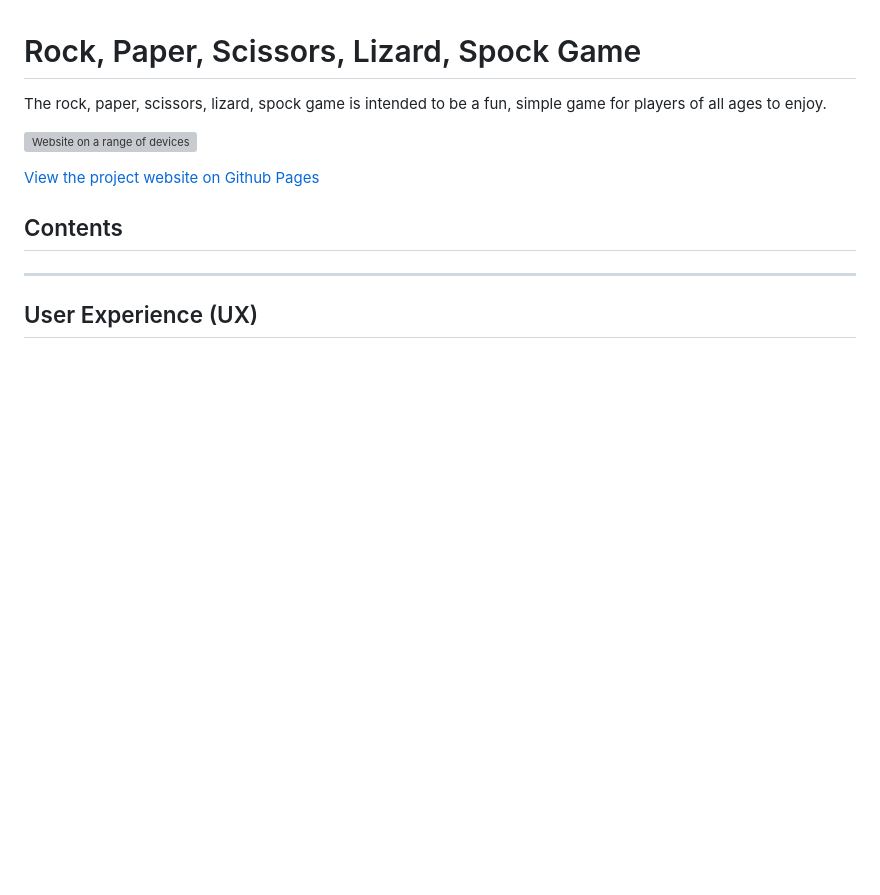
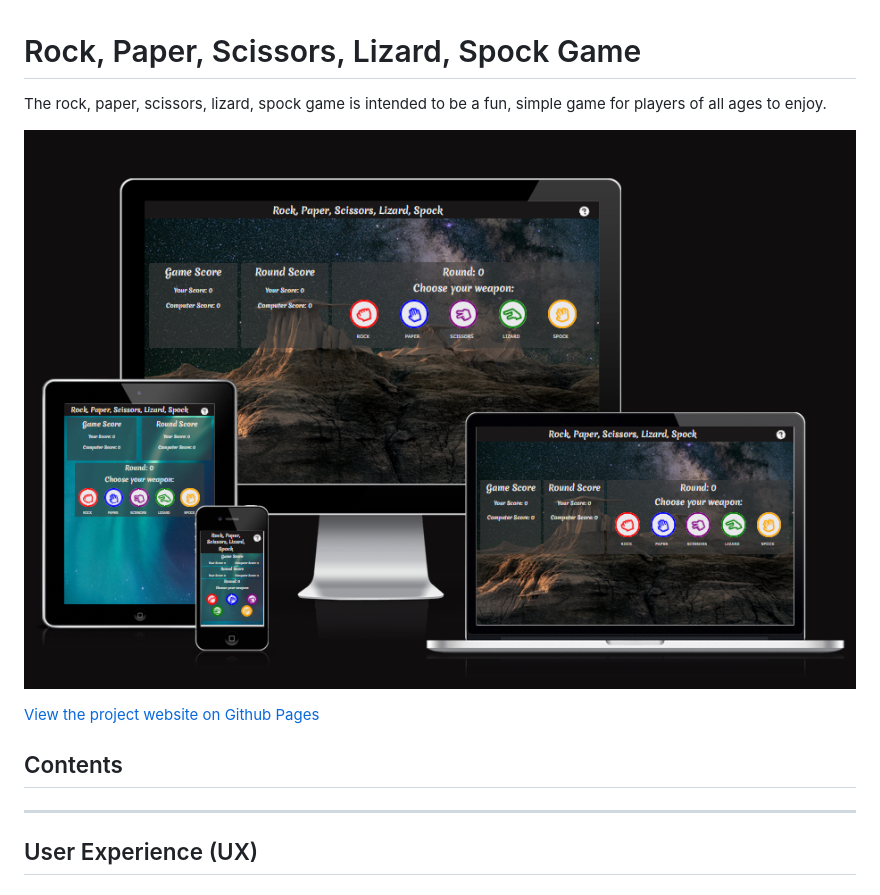
Before and after one commit to jayleighton/rock-paper-scissors-game, a Markdown page: README.md, the part around the change. Drawn GitHub-style; blank space fills up the shorter version; grey boxes are pictures that could not be loaded.

Commit message:
Troubleshoot image not loading in readme file

```diff
--- a/README.md
+++ b/README.md
@@ -1,7 +1,7 @@
 # Rock, Paper, Scissors, Lizard, Spock Game
 The rock, paper, scissors, lizard, spock game is intended to be a fun, simple game for players of all ages to enjoy.
 
-![Website on a range of devices](documentation\testing\rpsls_responsiveness.png)
+![Website on a range of devices](documentation/testing/rpsls_responsiveness.png)
 
 [View the project website on Github Pages](https://jayleighton.github.io/rock-paper-scissors-game/)
 
```
